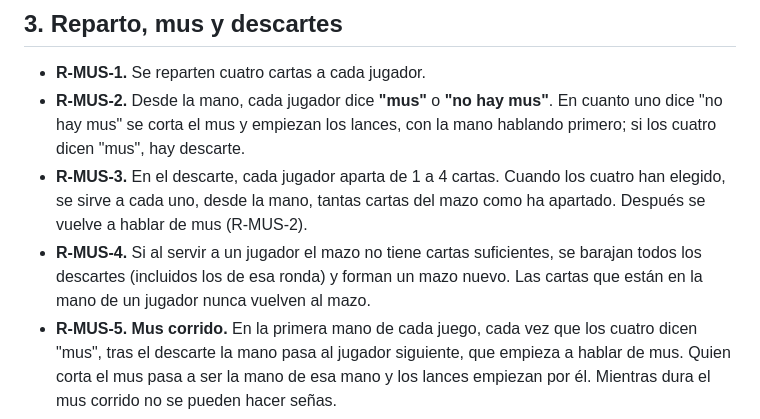
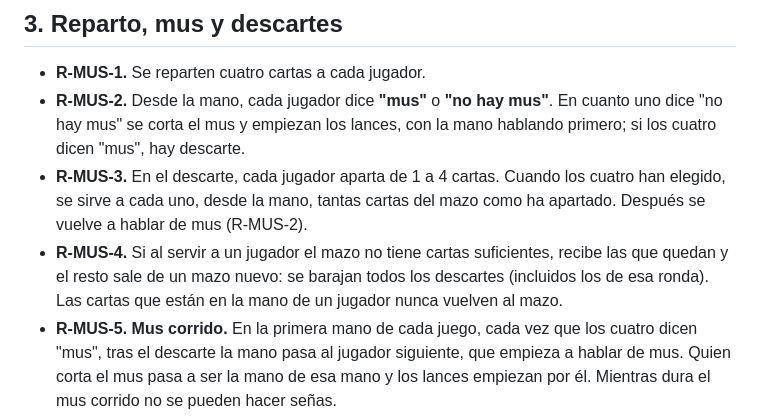
Before and after one commit to clarriu97/masmus, a Markdown page: docs/RULES.md, the part around the change. Rendered like a GitHub page.

Commit message:
docs: R-MUS-4 serves what is left of the stock before reshuffling the discards

```diff
--- a/docs/RULES.md
+++ b/docs/RULES.md
@@ -51,9 +51,9 @@ caballo, `R` rey; el palo solo se escribe cuando importa (`Ro` rey de oros,
   los cuatro han elegido, se sirve a cada uno, desde la mano, tantas cartas
   del mazo como ha apartado. Después se vuelve a hablar de mus (R-MUS-2).
 - **R-MUS-4.** Si al servir a un jugador el mazo no tiene cartas suficientes,
-  se barajan todos los descartes (incluidos los de esa ronda) y forman un
-  mazo nuevo. Las cartas que están en la mano de un jugador nunca vuelven al
-  mazo.
+  recibe las que quedan y el resto sale de un mazo nuevo: se barajan todos los
+  descartes (incluidos los de esa ronda). Las cartas que están en la mano de
+  un jugador nunca vuelven al mazo.
 - **R-MUS-5.** **Mus corrido.** En la primera mano de cada juego, cada vez
   que los cuatro dicen "mus", tras el descarte la mano pasa al jugador
   siguiente, que empieza a hablar de mus. Quien corta el mus pasa a ser la
```
